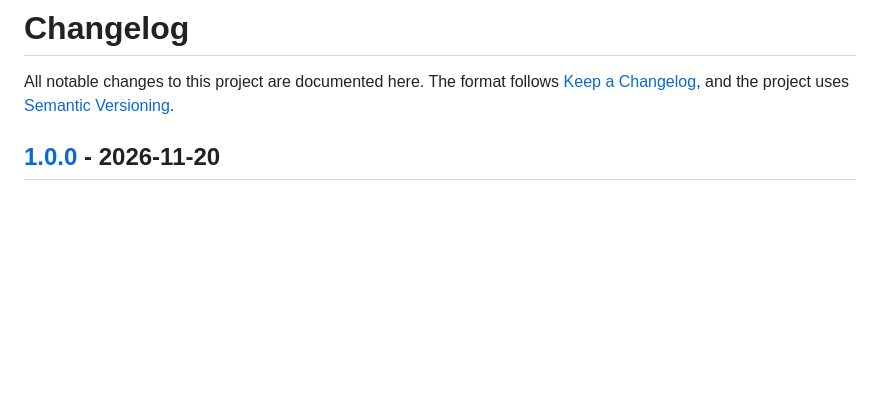
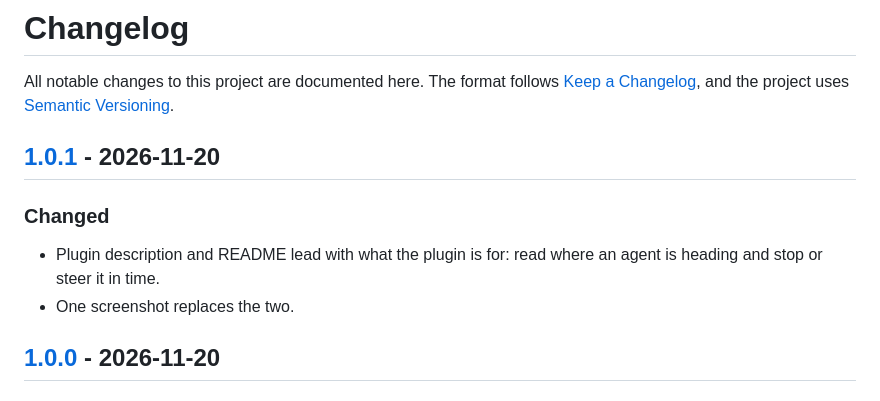
Before and after one commit to smixs/bb-plugin-thoughts-open, a Markdown page: CHANGELOG.md, the part around one of its changes. Drawn GitHub-style; blank space fills up the shorter version.

Commit message:
1.0.1: lead with why, one annotated screenshot

```diff
--- a/CHANGELOG.md
+++ b/CHANGELOG.md
@@ -3,6 +3,13 @@
 All notable changes to this project are documented here. The format follows
 [Keep a Changelog](https://keepachangelog.com/en/1.1.0/), and the project uses
 [Semantic Versioning](https://semver.org/spec/v2.0.0.html).
+
+## [1.0.1] - 2026-11-20
+
+### Changed
+
+- Plugin description and README lead with what the plugin is for: read where an agent is heading and stop or steer it in time.
+- One screenshot replaces the two.
 
 ## [1.0.0] - 2026-11-20
 
```
Also changed, not shown: other parts of CHANGELOG.md (+1 -0 lines), PLUGIN_OVERVIEW.md (+4 -0 lines), README.md (+3 -3 lines), docs/folded.png (deleted), docs/open.png (deleted), docs/thoughts.png (added), 2 other files.
